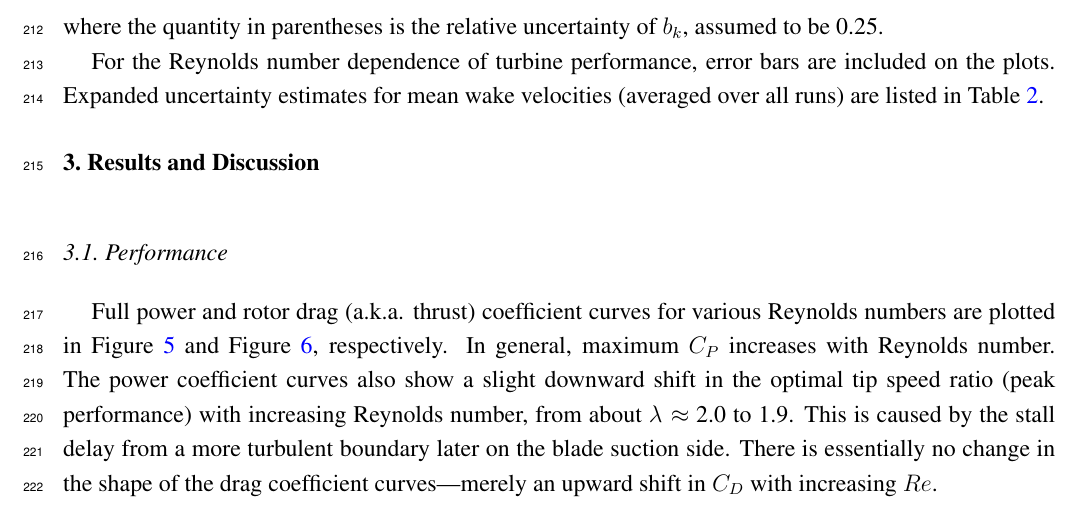
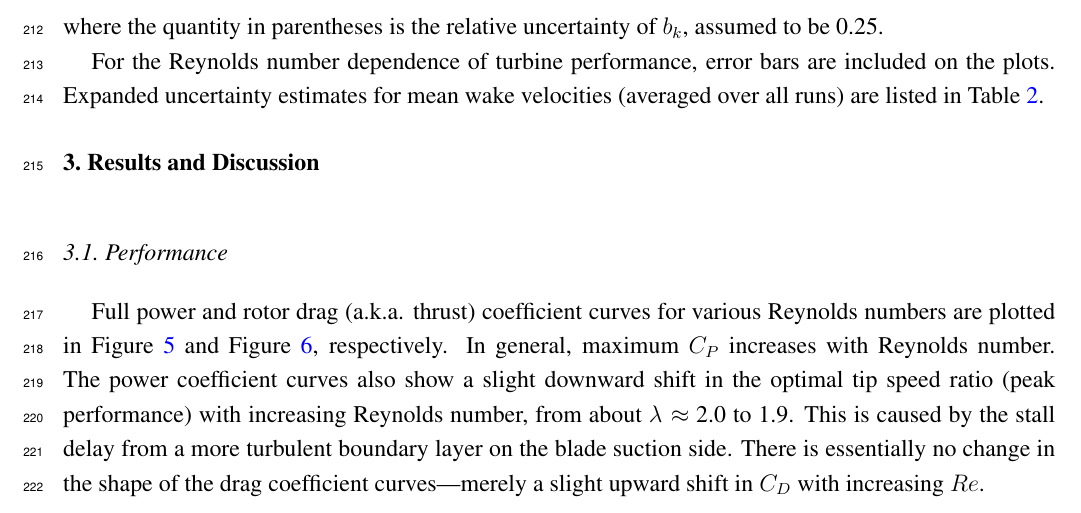
Before and after one commit to petebachant/CFT-Re-dep-paper, a LaTeX paper (paper.tex): part of page 9 of 21, cut so that both start at the same text. Compiled offline with pdfLaTeX.

Commit message:
Fix typo and add the word 'slight'

```diff
--- a/paper.tex
+++ b/paper.tex
@@ -519,9 +519,9 @@ Figure~\ref{fig:cd-curves}, respectively. In general, maximum $C_P$ increases
 with Reynolds number. The power coefficient curves also show a slight downward
 shift in the optimal tip speed ratio (peak performance) with increasing Reynolds
 number, from about $\lambda \approx$ 2.0 to 1.9. This is caused by the stall
-delay from a more turbulent boundary later on the blade suction side. There is
-essentially no change in the shape of the drag coefficient curves---merely an
-upward shift in $C_D$ with increasing $Re$.
+delay from a more turbulent boundary layer on the blade suction side. There is
+essentially no change in the shape of the drag coefficient curves---merely a
+slight upward shift in $C_D$ with increasing $Re$.
 
 \begin{figure}[ht]
 \centering
```
